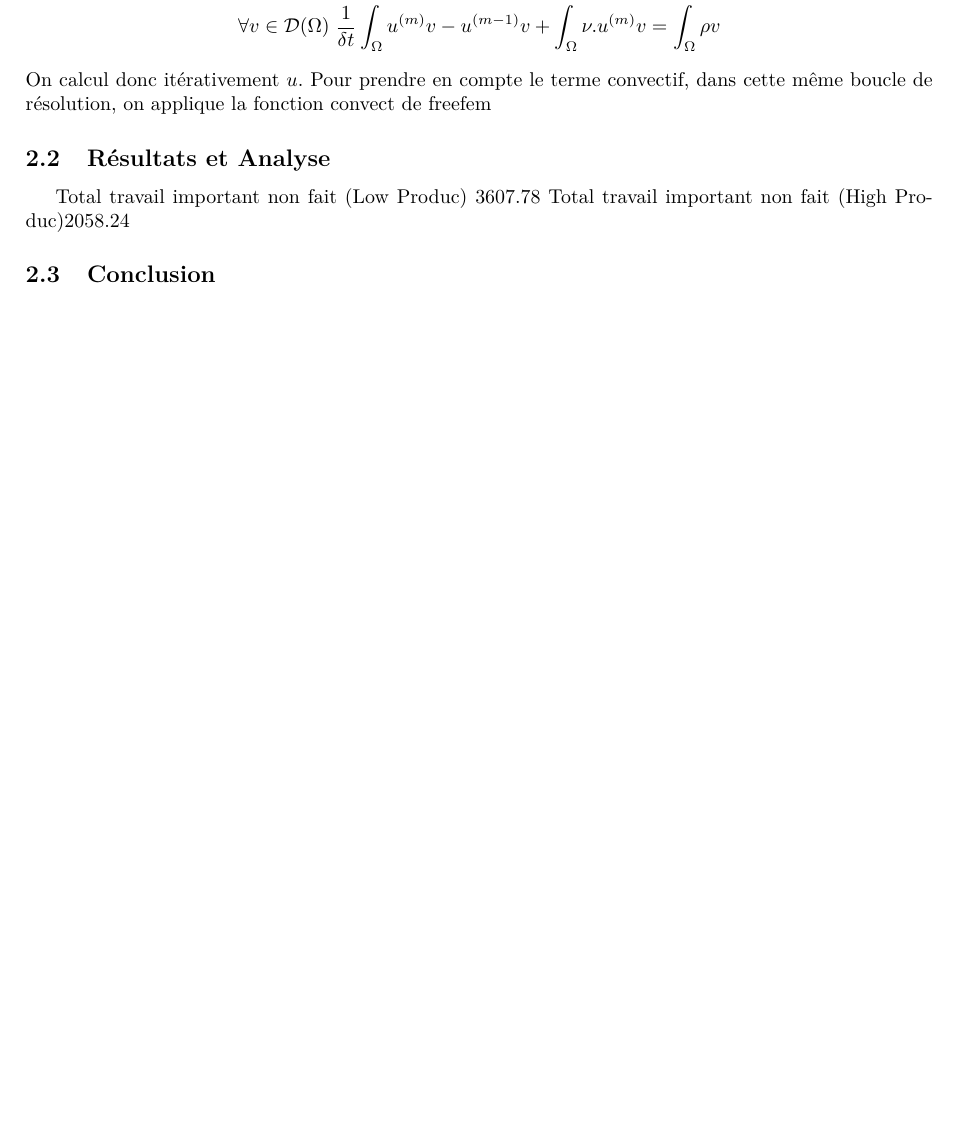
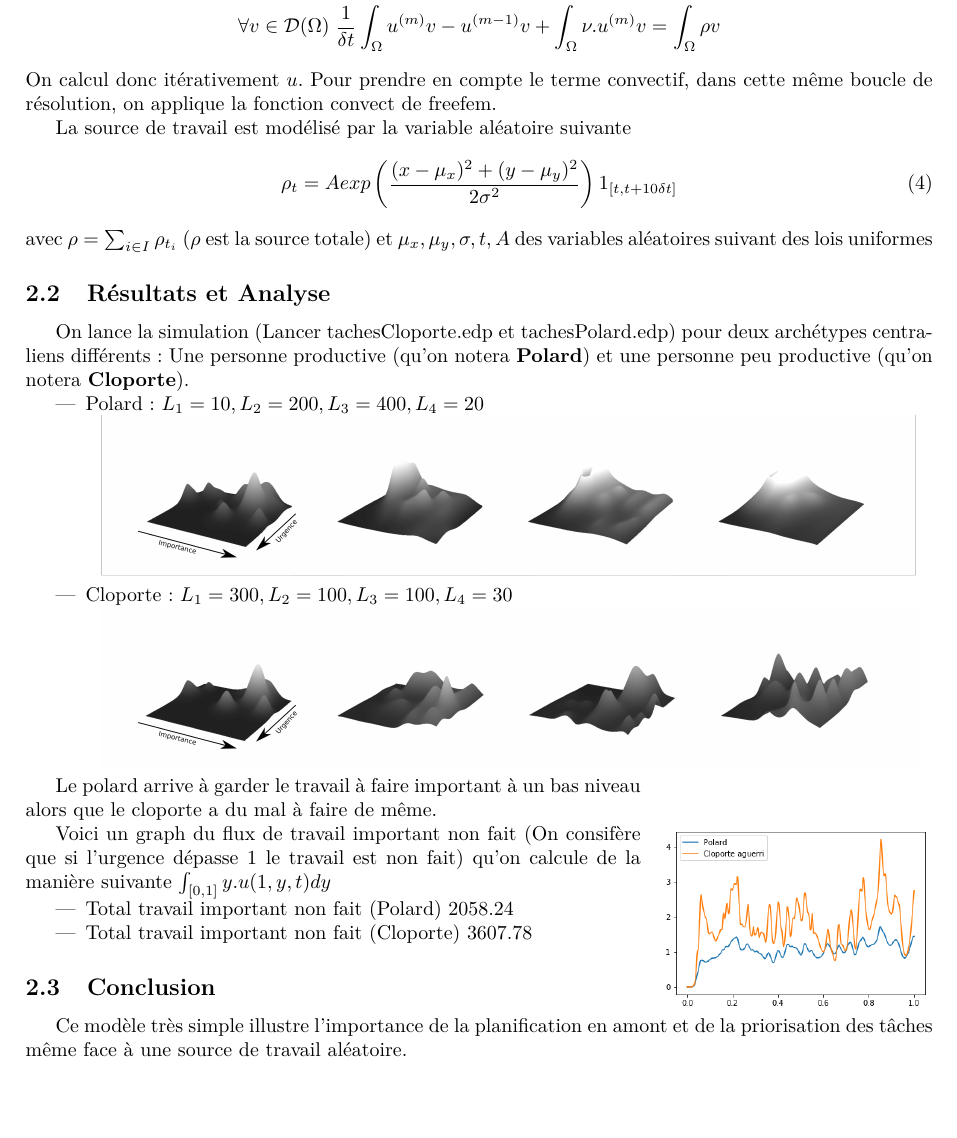
Before and after one commit to BadrYoubiIdrissi/EisenhowerMatrix, a LaTeX document (Rapport/rapport.tex): part of page 2 of 2, cut so that both start at the same text. Compiled offline with pdfLaTeX.

Commit message:
Rapport: finnished

```diff
--- a/Rapport/rapport.tex
+++ b/Rapport/rapport.tex
@@ -93,10 +93,42 @@
         \forall v \in \mathcal{D}(\Omega) \; \frac{1}{\delta t} \int_{\Omega} u^{(m)}v - u^{(m-1)}v + \int_{\Omega} \nu.u^{(m)}v
         &= \int_{\Omega} \rho v
     \end{alignat*}
-    On calcul donc itérativement $u$. Pour prendre en compte le terme convectif, dans cette même boucle de résolution, on applique la fonction convect de freefem
+    On calcul donc itérativement $u$. Pour prendre en compte le terme convectif, dans cette même boucle de résolution, on applique la fonction convect de freefem.
+
+    La source de travail est modélisé par la variable aléatoire suivante
+    \begin{equation}
+        \rho_t = Aexp\left( \frac{(x-\mu_x)^2+(y-\mu_y)^2}{2\sigma^2} \right)1_{[t, t+10\delta t]}
+    \end{equation}
+    avec $\rho = \sum_{i\in I} \rho_{t_i}$ ($\rho$ est la source totale) et $\mu_x,\mu_y,\sigma,t,A$ des variables aléatoires suivant des lois uniformes
     \subsection{Résultats et Analyse}
-    Total travail important non fait (Low Produc) 3607.78
-    Total travail important non fait (High Produc)2058.24
+    On lance la simulation (Lancer tachesCloporte.edp et tachesPolard.edp) pour deux archétypes centraliens différents : Une personne productive (qu'on notera \textbf{Polard}) et une personne peu productive (qu'on notera \textbf{Cloporte}).
+    \begin{itemize}
+        \item{Polard : $L_1 = 10, L_2 = 200, L_3 = 400, L_4 = 20$}
+        \begin{center}
+            \includegraphics[width = 0.9\textwidth]{Figures/Evolution/HighProductivity/Stitched.png}
+        \end{center}
+        \item{Cloporte : $L_1 = 300, L_2 = 100, L_3 = 100, L_4 = 30$}
+        \begin{center}
+            \includegraphics[width = 0.9\textwidth]{Figures/Evolution/LowProductivity/Stitched.png}
+        \end{center}
+    \end{itemize}
+
+    \begin{wrapfigure}{r}{0.30\textwidth}
+        \begin{center}
+            \includegraphics[width=0.30\textwidth]{Figures/TravailImpNonFaitDrole.png}
+        \end{center}
+        \vspace{-60pt}
+    \end{wrapfigure}
+
+    Le polard arrive à garder le travail à faire important à un bas niveau alors que le cloporte a du mal à faire de même.
+
+    Voici un graph du flux de travail important non fait (On consifère que si l'urgence dépasse 1 le travail est non fait)
+    qu'on calcule de la manière suivante $\int_{[0,1]}y.u(1,y,t)dy$
+    \begin{itemize}
+        \item{Total travail important non fait (Polard) 2058.24}
+        \item{Total travail important non fait (Cloporte) 3607.78}
+    \end{itemize}
     \subsection{Conclusion}
+        Ce modèle très simple illustre l'importance de la planification en amont et de la priorisation des tâches même face à une source de travail aléatoire.
 
 \end{document}
```
Also changed, not shown: Rapport/Figures/Evolution/HighProductivity/Stitched.png (added), Rapport/Figures/Evolution/HighProductivity/stitched.svg (added), Rapport/Figures/Evolution/LowProductivity/Stitched.png (added), Rapport/Figures/Evolution/LowProductivity/stitched.svg (added), Rapport/rapport.pdf, 3 other files.
